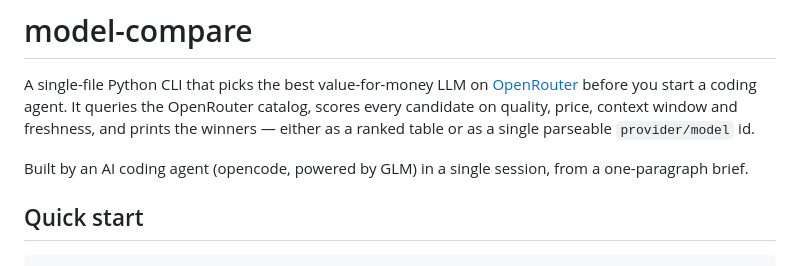
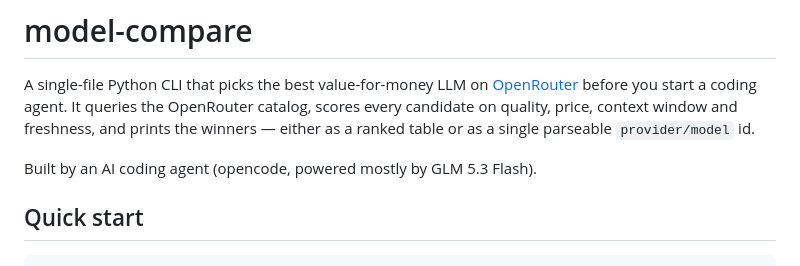
Before and after one commit to canonical/model-compare, a Markdown page: README.md, the part around the change. GitHub-like rendering.

Commit message:
Update the built-by attribution in README

```diff
--- a/README.md
+++ b/README.md
@@ -6,8 +6,7 @@ the OpenRouter catalog, scores every candidate on quality, price, context
 window and freshness, and prints the winners — either as a ranked table or as a
 single parseable `provider/model` id.
 
-Built by an AI coding agent (opencode, powered by GLM) in a single session,
-from a one-paragraph brief.
+Built by an AI coding agent (opencode, powered mostly by GLM 5.3 Flash).
 
 ## Quick start
 
```
